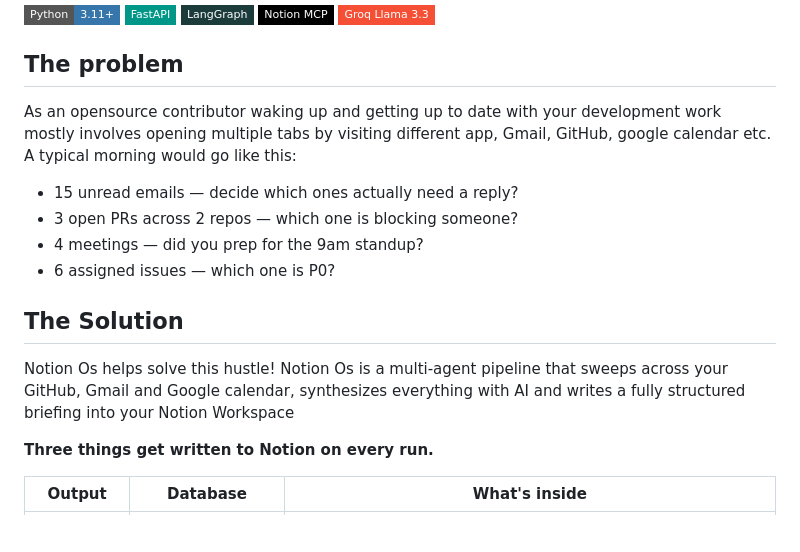
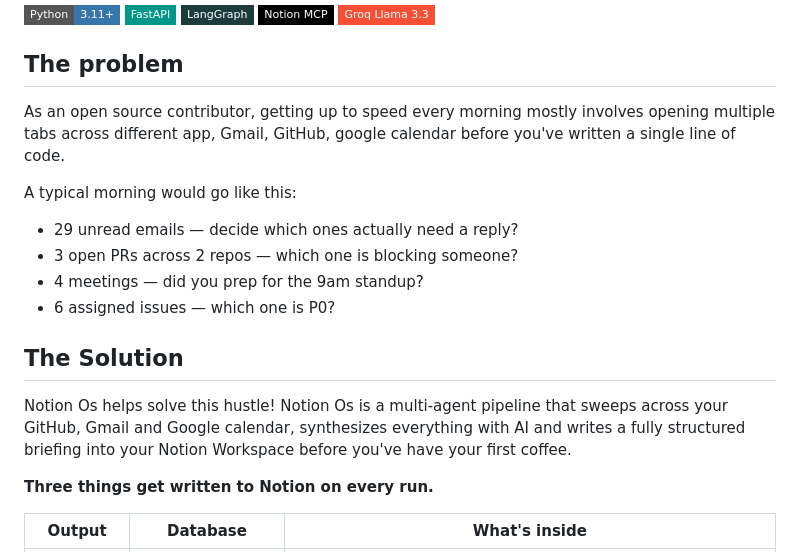
Before and after one commit to lupamo/notion-os, a Markdown page: README.md, the part around one of its changes. Drawn GitHub-style; badges without logos; blank space fills up the shorter version.

```diff
--- a/README.md
+++ b/README.md
@@ -12,16 +12,18 @@
 ![Groq](https://img.shields.io/badge/Groq_Llama_3.3-F55036?style=flat-square)
 
 ## The problem
-As an opensource contributor waking up and getting up to date with your development work mostly involves opening multiple tabs by visiting different app, Gmail, GitHub, google calendar etc.
+As an open source contributor, getting up to speed every morning mostly involves opening multiple tabs across different app, Gmail, GitHub, google calendar  before you've written a single line of code.
+
 A typical morning would go like this:
-- 15 unread emails — decide which ones actually need a reply?
+- 29 unread emails — decide which ones actually need a reply?
 - 3 open PRs across 2 repos — which one is blocking someone?
 - 4 meetings — did you prep for the 9am standup?
 - 6 assigned issues — which one is P0?
 
 ## The Solution
 Notion Os helps solve this hustle!
-Notion Os is a multi-agent pipeline that sweeps across your GitHub, Gmail and Google calendar, synthesizes everything with AI and writes a fully structured briefing into your Notion Workspace
+Notion Os is a multi-agent pipeline that sweeps across your GitHub, Gmail and Google calendar, synthesizes everything with AI and writes a fully structured briefing into your Notion Workspace before you've have your first coffee.
+
 
 **Three things get written to Notion on every run.**
 
```
Also changed, not shown: other parts of README.md (+3 -1 lines), images/flow.png.
